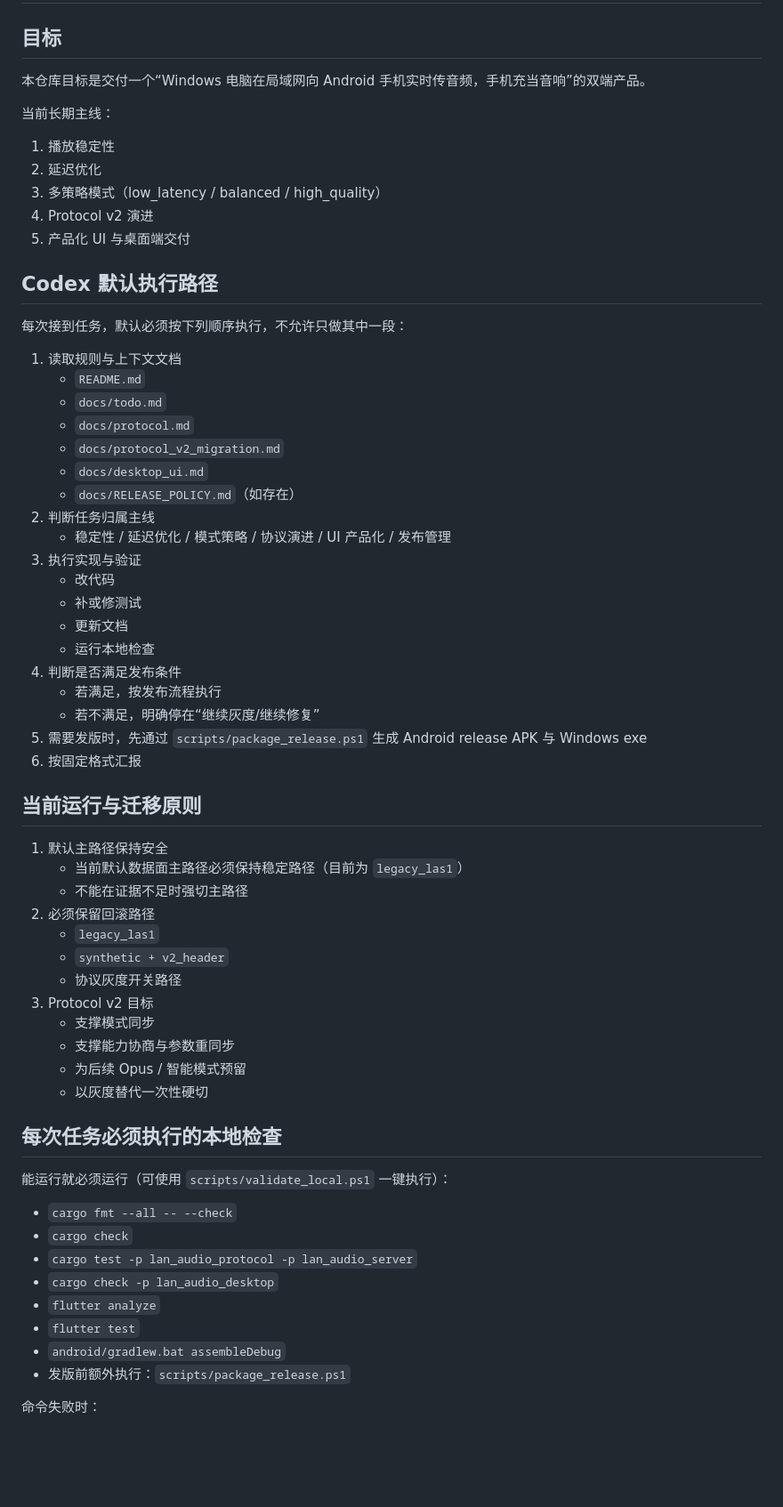
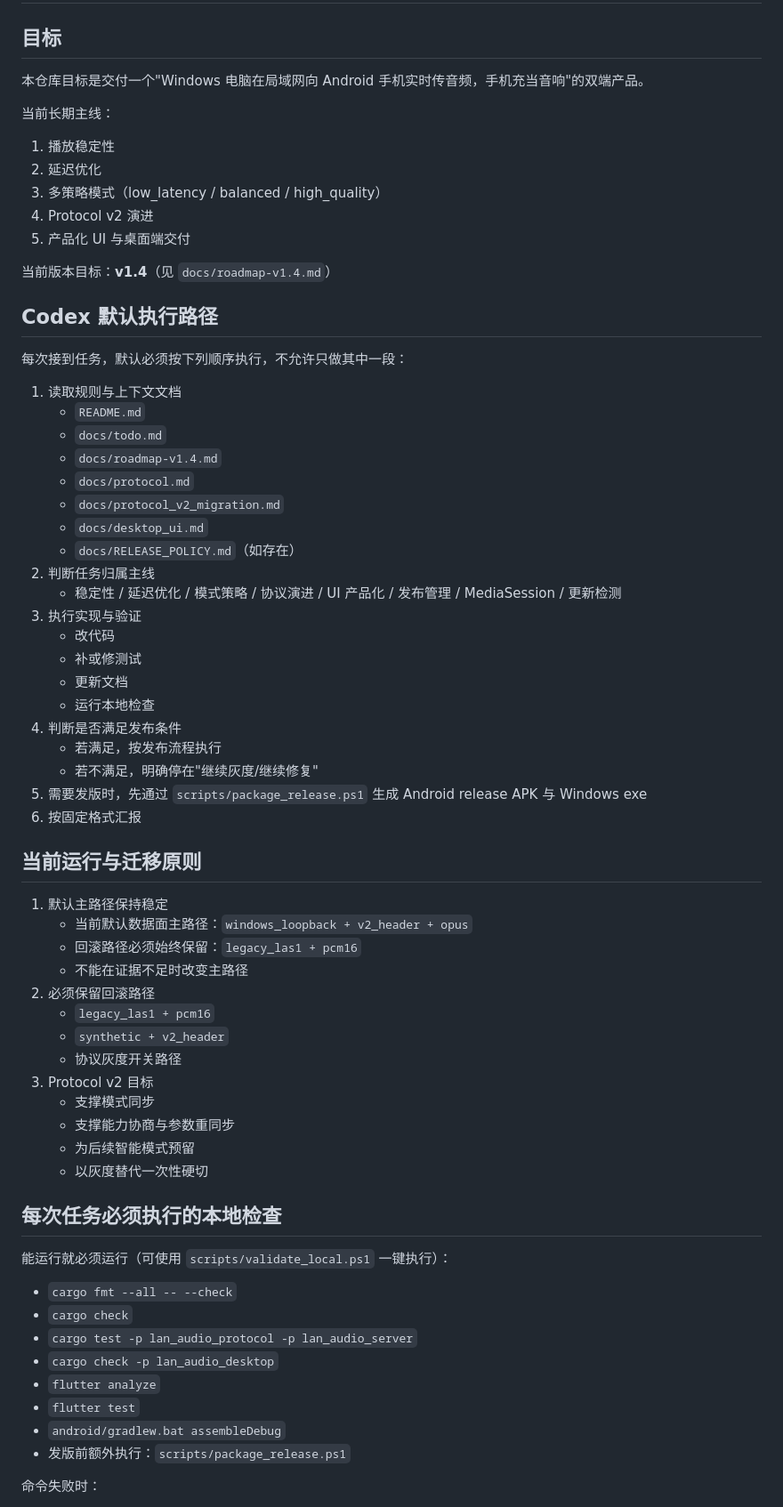
Before and after one commit to MengBad/lan-audio, a Markdown page: AGENTS.md, the part around one of its changes. Shown at 89% size. GitHub-like rendering; blank space fills up the shorter version.

```diff
--- a/AGENTS.md
+++ b/AGENTS.md
@@ -2,7 +2,7 @@
 
 ## 目标
 
-本仓库目标是交付一个“Windows 电脑在局域网向 Android 手机实时传音频，手机充当音响”的双端产品。
+本仓库目标是交付一个"Windows 电脑在局域网向 Android 手机实时传音频，手机充当音响"的双端产品。
 
 当前长期主线：
 
@@ -12,57 +12,61 @@
 4. Protocol v2 演进
 5. 产品化 UI 与桌面端交付
 
+当前版本目标：**v1.4**（见 `docs/roadmap-v1.4.md`）
+
 ## Codex 默认执行路径
 
 每次接到任务，默认必须按下列顺序执行，不允许只做其中一段：
 
 1. 读取规则与上下文文档
-   - `README.md`
-   - `docs/todo.md`
-   - `docs/protocol.md`
-   - `docs/protocol_v2_migration.md`
-   - `docs/desktop_ui.md`
-   - `docs/RELEASE_POLICY.md`（如存在）
+   * `README.md`
+   * `docs/todo.md`
+   * `docs/roadmap-v1.4.md`
+   * `docs/protocol.md`
+   * `docs/protocol_v2_migration.md`
+   * `docs/desktop_ui.md`
+   * `docs/RELEASE_POLICY.md`（如存在）
 2. 判断任务归属主线
-   - 稳定性 / 延迟优化 / 模式策略 / 协议演进 / UI 产品化 / 发布管理
+   * 稳定性 / 延迟优化 / 模式策略 / 协议演进 / UI 产品化 / 发布管理 / MediaSession / 更新检测
 3. 执行实现与验证
-   - 改代码
-   - 补或修测试
-   - 更新文档
-   - 运行本地检查
+   * 改代码
+   * 补或修测试
+   * 更新文档
+   * 运行本地检查
 4. 判断是否满足发布条件
-   - 若满足，按发布流程执行
-   - 若不满足，明确停在“继续灰度/继续修复”
+   * 若满足，按发布流程执行
+   * 若不满足，明确停在"继续灰度/继续修复"
 5. 需要发版时，先通过 `scripts/package_release.ps1` 生成 Android release APK 与 Windows exe
 6. 按固定格式汇报
 
 ## 当前运行与迁移原则
 
-1. 默认主路径保持安全
-   - 当前默认数据面主路径必须保持稳定路径（目前为 `legacy_las1`）
-   - 不能在证据不足时强切主路径
+1. 默认主路径保持稳定
+   * 当前默认数据面主路径：`windows_loopback + v2_header + opus`
+   * 回滚路径必须始终保留：`legacy_las1 + pcm16`
+   * 不能在证据不足时改变主路径
 2. 必须保留回滚路径
-   - `legacy_las1`
-   - `synthetic + v2_header`
-   - 协议灰度开关路径
+   * `legacy_las1 + pcm16`
+   * `synthetic + v2_header`
+   * 协议灰度开关路径
 3. Protocol v2 目标
-   - 支撑模式同步
-   - 支撑能力协商与参数重同步
-   - 为后续 Opus / 智能模式预留
-   - 以灰度替代一次性硬切
+   * 支撑模式同步
+   * 支撑能力协商与参数重同步
+   * 为后续智能模式预留
+   * 以灰度替代一次性硬切
 
 ## 每次任务必须执行的本地检查
 
 能运行就必须运行（可使用 `scripts/validate_local.ps1` 一键执行）：
 
-- `cargo fmt --all -- --check`
-- `cargo check`
-- `cargo test -p lan_audio_protocol -p lan_audio_server`
-- `cargo check -p lan_audio_desktop`
-- `flutter analyze`
-- `flutter test`
-- `android/gradlew.bat assembleDebug`
-- 发版前额外执行：`scripts/package_release.ps1`
+* `cargo fmt --all -- --check`
+* `cargo check`
+* `cargo test -p lan_audio_protocol -p lan_audio_server`
+* `cargo check -p lan_audio_desktop`
+* `flutter analyze`
+* `flutter test`
+* `android/gradlew.bat assembleDebug`
+* 发版前额外执行：`scripts/package_release.ps1`
 
 命令失败时：
 
```
Also changed, not shown: other parts of AGENTS.md (+48 -30 lines).
